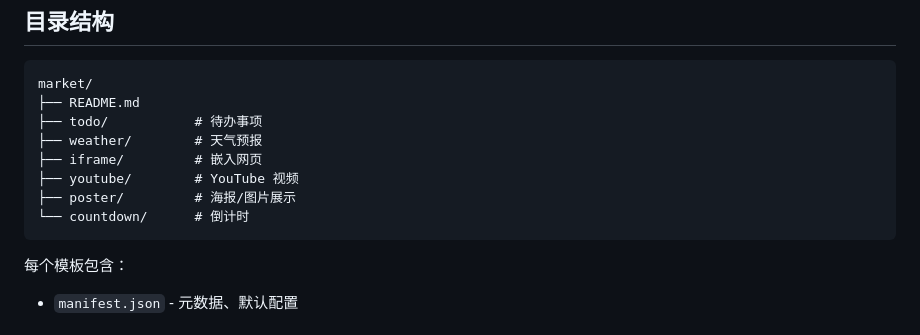
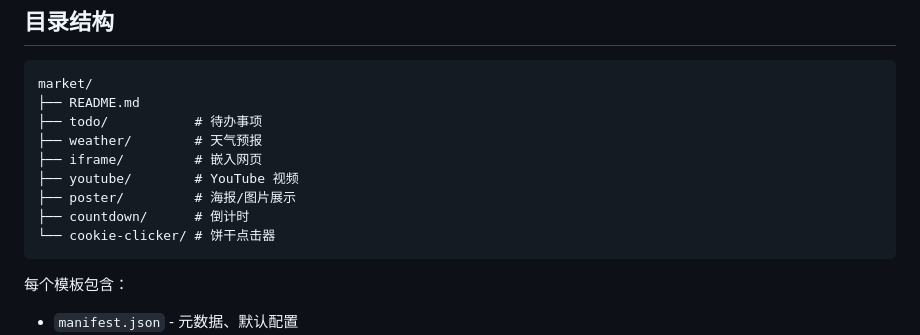
Before and after one commit to CallMeMhz/hypane, a Markdown page: market/README.md, the part around the change. GitHub-like rendering.

````diff
--- a/market/README.md
+++ b/market/README.md
@@ -19,7 +19,8 @@ market/
 ├── iframe/         # 嵌入网页
 ├── youtube/        # YouTube 视频
 ├── poster/         # 海报/图片展示
-└── countdown/      # 倒计时
+├── countdown/      # 倒计时
+└── cookie-clicker/ # 饼干点击器
 ```
 
 每个模板包含：
````
Also changed, not shown: README.md (+9 -3 lines), README_zh.md (+9 -3 lines), screenshots/cookie_clicker.jpg (added), screenshots/vps_cpu_load.jpg (added), 3 other files.
